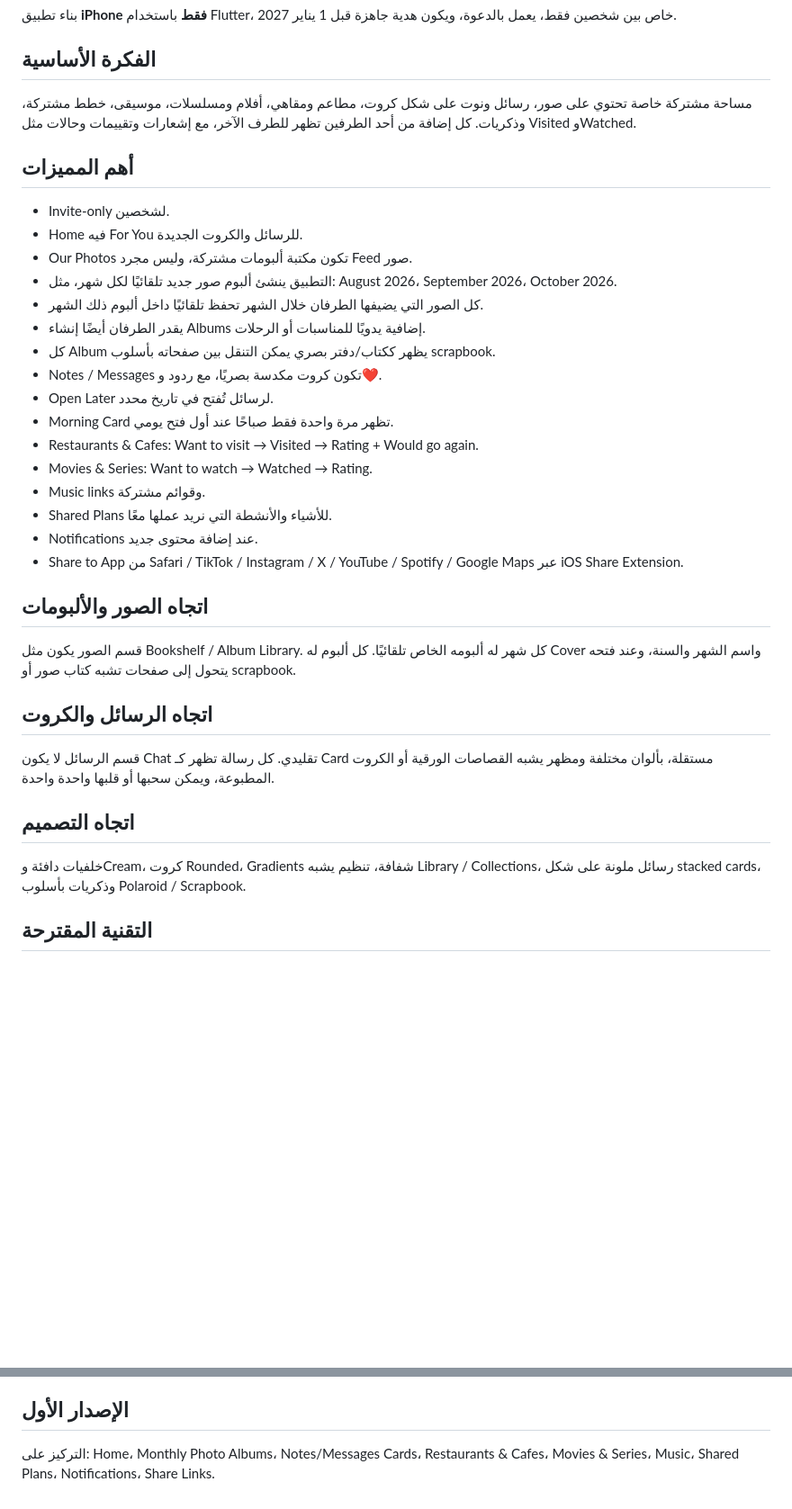
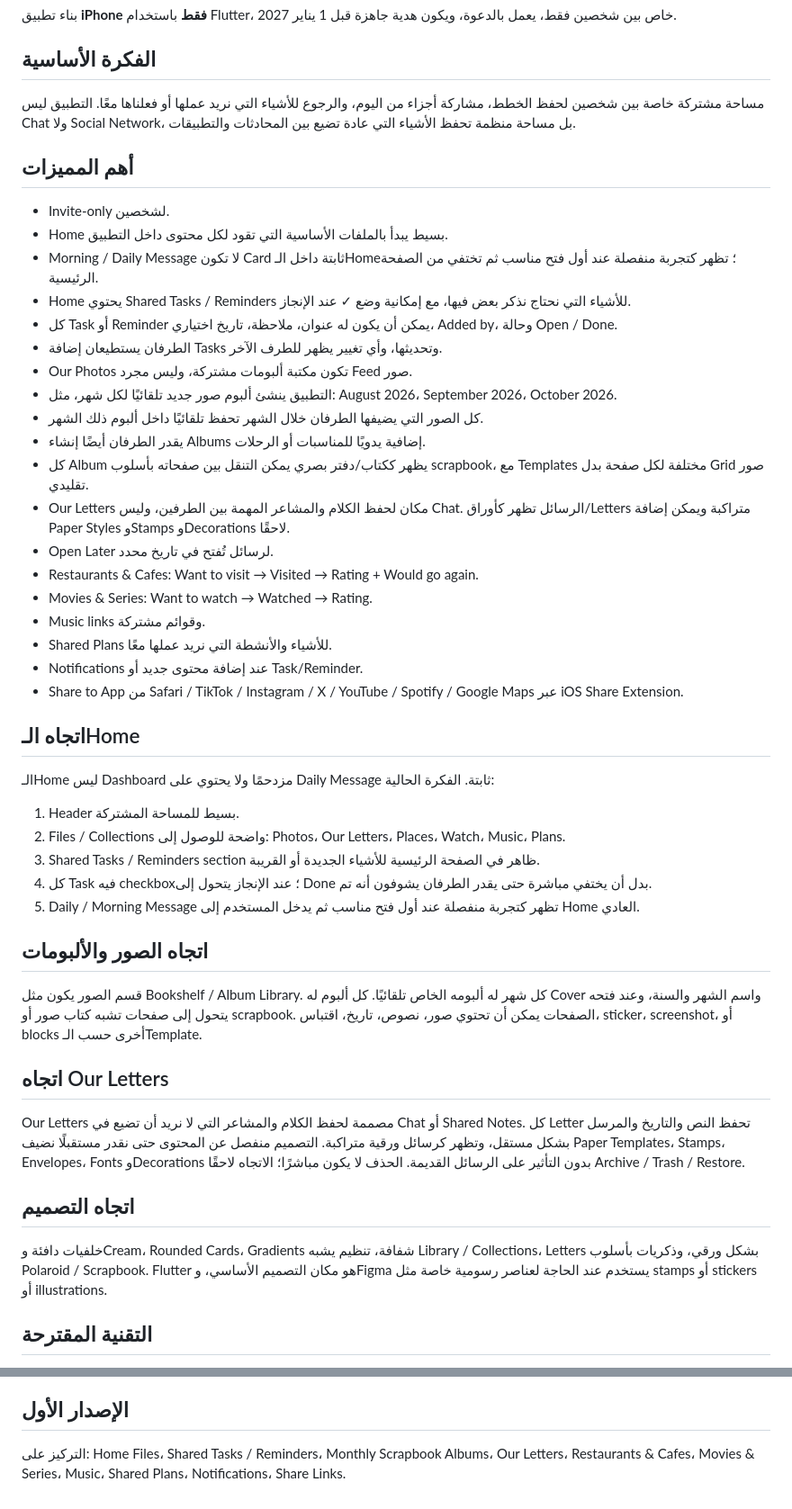
Before and after one commit to Rawan-ab/-idea-hub, a Markdown page: projects/shared-space-app/README.md, 2 parts joined by grey strips. Shown at 90% size. Drawn GitHub-style; blank space fills up the shorter version.

Commit message:
Refine home experience and add shared task reminders

```diff
--- a/projects/shared-space-app/README.md
+++ b/projects/shared-space-app/README.md
@@ -4,34 +4,45 @@
 بناء تطبيق **iPhone فقط** باستخدام Flutter، خاص بين شخصين فقط، يعمل بالدعوة، ويكون هدية جاهزة قبل 1 يناير 2027.
 
 ## الفكرة الأساسية
-مساحة مشتركة خاصة تحتوي على صور، رسائل ونوت على شكل كروت، مطاعم ومقاهي، أفلام ومسلسلات، موسيقى، خطط مشتركة، وذكريات. كل إضافة من أحد الطرفين تظهر للطرف الآخر، مع إشعارات وتقييمات وحالات مثل Visited وWatched.
+مساحة مشتركة خاصة بين شخصين لحفظ الخطط، مشاركة أجزاء من اليوم، والرجوع للأشياء التي نريد عملها أو فعلناها معًا. التطبيق ليس Chat ولا Social Network، بل مساحة منظمة تحفظ الأشياء التي عادة تضيع بين المحادثات والتطبيقات.
 
 ## أهم المميزات
 - Invite-only لشخصين.
-- Home فيه For You للرسائل والكروت الجديدة.
+- Home بسيط يبدأ بالملفات الأساسية التي تقود لكل محتوى داخل التطبيق.
+- Morning / Daily Message لا تكون Card ثابتة داخل الـHome؛ تظهر كتجربة منفصلة عند أول فتح مناسب ثم تختفي من الصفحة الرئيسية.
+- Home يحتوي Shared Tasks / Reminders للأشياء التي نحتاج نذكر بعض فيها، مع إمكانية وضع ✓ عند الإنجاز.
+- كل Task أو Reminder يمكن أن يكون له عنوان، ملاحظة، تاريخ اختياري، Added by، وحالة Open / Done.
+- الطرفان يستطيعان إضافة Tasks وتحديثها، وأي تغيير يظهر للطرف الآخر.
 - Our Photos تكون مكتبة ألبومات مشتركة، وليس مجرد Feed صور.
 - التطبيق ينشئ ألبوم صور جديد تلقائيًا لكل شهر، مثل: August 2026، September 2026، October 2026.
 - كل الصور التي يضيفها الطرفان خلال الشهر تحفظ تلقائيًا داخل ألبوم ذلك الشهر.
 - يقدر الطرفان أيضًا إنشاء Albums إضافية يدويًا للمناسبات أو الرحلات.
-- كل Album يظهر ككتاب/دفتر بصري يمكن التنقل بين صفحاته بأسلوب scrapbook.
-- Notes / Messages تكون كروت مكدسة بصريًا، مع ردود و❤️.
+- كل Album يظهر ككتاب/دفتر بصري يمكن التنقل بين صفحاته بأسلوب scrapbook، مع Templates مختلفة لكل صفحة بدل Grid صور تقليدي.
+- Our Letters مكان لحفظ الكلام والمشاعر المهمة بين الطرفين، وليس Chat. الرسائل تظهر كأوراق/Letters متراكبة ويمكن إضافة Paper Styles وStamps وDecorations لاحقًا.
 - Open Later لرسائل تُفتح في تاريخ محدد.
-- Morning Card تظهر مرة واحدة فقط صباحًا عند أول فتح يومي.
 - Restaurants & Cafes: Want to visit → Visited → Rating + Would go again.
 - Movies & Series: Want to watch → Watched → Rating.
 - Music links وقوائم مشتركة.
 - Shared Plans للأشياء والأنشطة التي نريد عملها معًا.
-- Notifications عند إضافة محتوى جديد.
+- Notifications عند إضافة محتوى جديد أو Task/Reminder.
 - Share to App من Safari / TikTok / Instagram / X / YouTube / Spotify / Google Maps عبر iOS Share Extension.
 
+## اتجاه الـHome
+الـHome ليس Dashboard مزدحمًا ولا يحتوي على Daily Message ثابتة. الفكرة الحالية:
+1. Header بسيط للمساحة المشتركة.
+2. Files / Collections واضحة للوصول إلى: Photos، Our Letters، Places، Watch، Music، Plans.
+3. Shared Tasks / Reminders section ظاهر في الصفحة الرئيسية للأشياء الجديدة أو القريبة.
+4. كل Task فيه checkbox؛ عند الإنجاز يتحول إلى Done بدل أن يختفي مباشرة حتى يقدر الطرفان يشوفون أنه تم.
+5. Daily / Morning Message تظهر كتجربة منفصلة عند أول فتح مناسب ثم يدخل المستخدم إلى Home العادي.
+
 ## اتجاه الصور والألبومات
-قسم الصور يكون مثل Bookshelf / Album Library. كل شهر له ألبومه الخاص تلقائيًا. كل ألبوم له Cover واسم الشهر والسنة، وعند فتحه يتحول إلى صفحات تشبه كتاب صور أو scrapbook.
+قسم الصور يكون مثل Bookshelf / Album Library. كل شهر له ألبومه الخاص تلقائيًا. كل ألبوم له Cover واسم الشهر والسنة، وعند فتحه يتحول إلى صفحات تشبه كتاب صور أو scrapbook. الصفحات يمكن أن تحتوي صور، نصوص، تاريخ، اقتباس، sticker، screenshot، أو blocks أخرى حسب الـTemplate.
 
-## اتجاه الرسائل والكروت
-قسم الرسائل لا يكون Chat تقليدي. كل رسالة تظهر كـ Card مستقلة، بألوان مختلفة ومظهر يشبه القصاصات الورقية أو الكروت المطبوعة، ويمكن سحبها أو قلبها واحدة واحدة.
+## اتجاه Our Letters
+Our Letters مصممة لحفظ الكلام والمشاعر التي لا نريد أن تضيع في Chat أو Shared Notes. كل Letter تحفظ النص والتاريخ والمرسل بشكل مستقل، وتظهر كرسائل ورقية متراكبة. التصميم منفصل عن المحتوى حتى نقدر مستقبلًا نضيف Paper Templates، Stamps، Envelopes، Fonts وDecorations بدون التأثير على الرسائل القديمة. الحذف لا يكون مباشرًا؛ الاتجاه لاحقًا Archive / Trash / Restore.
 
 ## اتجاه التصميم
-خلفيات دافئة وCream، كروت Rounded، Gradients شفافة، تنظيم يشبه Library / Collections، رسائل ملونة على شكل stacked cards، وذكريات بأسلوب Polaroid / Scrapbook.
+خلفيات دافئة وCream، Rounded Cards، Gradients شفافة، تنظيم يشبه Library / Collections، Letters بشكل ورقي، وذكريات بأسلوب Polaroid / Scrapbook. Flutter هو مكان التصميم الأساسي، وFigma يستخدم عند الحاجة لعناصر رسومية خاصة مثل stamps أو stickers أو illustrations.
 
 ## التقنية المقترحة
 - Flutter — iOS target only
@@ -44,4 +55,4 @@
 - Face ID App Lock لاحقًا إذا الوقت يسمح
 
 ## الإصدار الأول
-التركيز على: Home، Monthly Photo Albums، Notes/Messages Cards، Restaurants & Cafes، Movies & Series، Music، Shared Plans، Notifications، Share Links.
+التركيز على: Home Files، Shared Tasks / Reminders، Monthly Scrapbook Albums، Our Letters، Restaurants & Cafes، Movies & Series، Music، Shared Plans، Notifications، Share Links.
```
